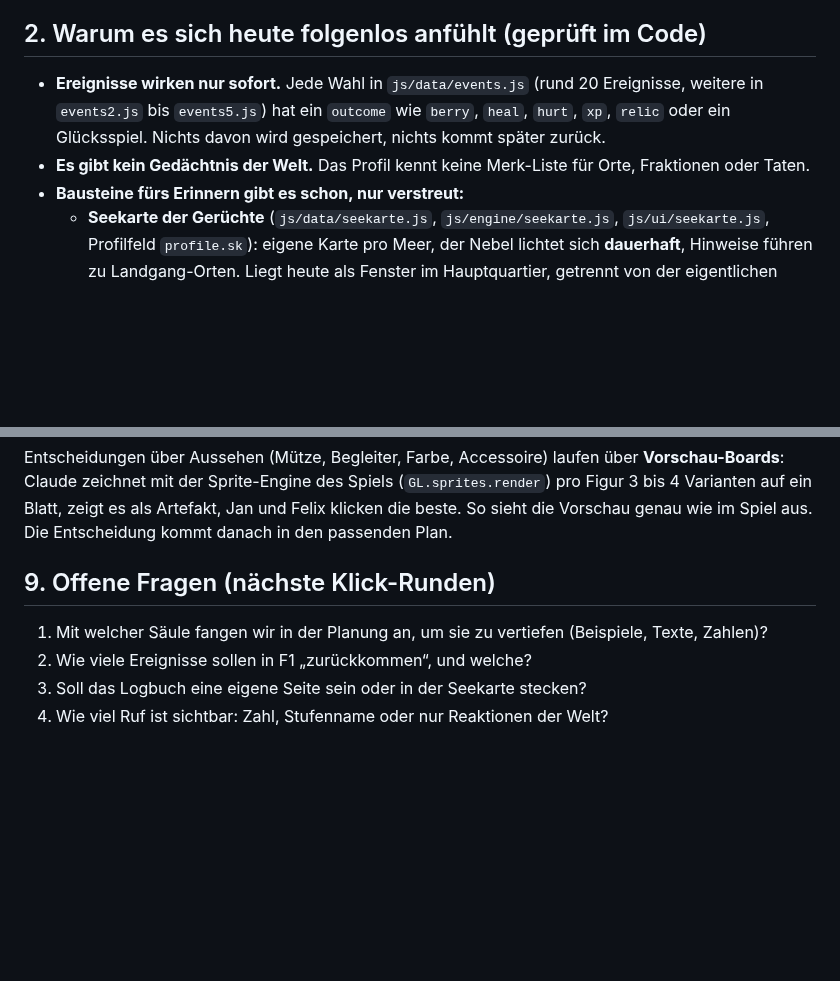
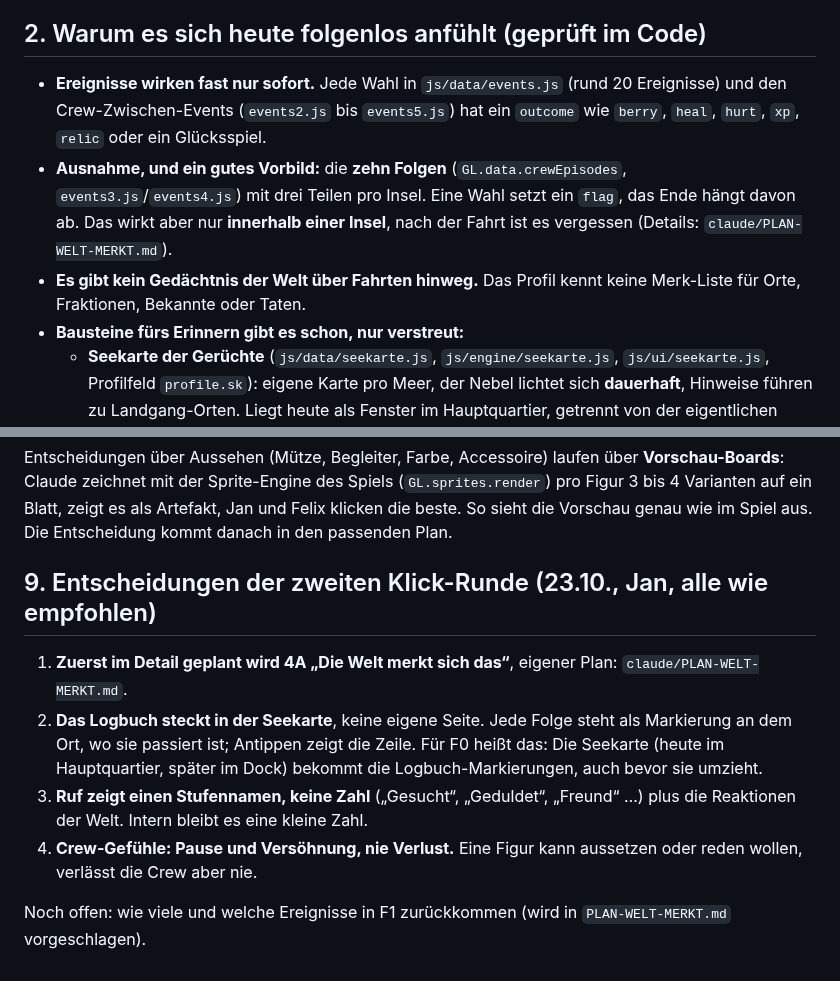
Before and after one commit to flexibeel/Grandline, a Markdown page: claude/PLAN-FOLGEN.md, 2 parts joined by grey strips. GitHub-like rendering; blank space fills up the shorter version.

```diff
--- a/claude/PLAN-FOLGEN.md
+++ b/claude/PLAN-FOLGEN.md
@@ -12,8 +12,9 @@ Stand 23.10.2026. **Nur Plan, nichts gebaut.** Leitbild für alles, was als Näc
   - **Folgen werden angekündigt und später erinnert**: „Das wird man sich merken …“, später „Du hast uns damals geholfen!“
 
 ## 2. Warum es sich heute folgenlos anfühlt (geprüft im Code)
-- **Ereignisse wirken nur sofort.** Jede Wahl in `js/data/events.js` (rund 20 Ereignisse, weitere in `events2.js` bis `events5.js`) hat ein `outcome` wie `berry`, `heal`, `hurt`, `xp`, `relic` oder ein Glücksspiel. Nichts davon wird gespeichert, nichts kommt später zurück.
-- **Es gibt kein Gedächtnis der Welt.** Das Profil kennt keine Merk-Liste für Orte, Fraktionen oder Taten.
+- **Ereignisse wirken fast nur sofort.** Jede Wahl in `js/data/events.js` (rund 20 Ereignisse) und den Crew-Zwischen-Events (`events2.js` bis `events5.js`) hat ein `outcome` wie `berry`, `heal`, `hurt`, `xp`, `relic` oder ein Glücksspiel.
+- **Ausnahme, und ein gutes Vorbild:** die **zehn Folgen** (`GL.data.crewEpisodes`, `events3.js`/`events4.js`) mit drei Teilen pro Insel. Eine Wahl setzt ein `flag`, das Ende hängt davon ab. Das wirkt aber nur **innerhalb einer Insel**, nach der Fahrt ist es vergessen (Details: `claude/PLAN-WELT-MERKT.md`).
+- **Es gibt kein Gedächtnis der Welt über Fahrten hinweg.** Das Profil kennt keine Merk-Liste für Orte, Fraktionen, Bekannte oder Taten.
 - **Bausteine fürs Erinnern gibt es schon, nur verstreut:**
   - **Seekarte der Gerüchte** (`js/data/seekarte.js`, `js/engine/seekarte.js`, `js/ui/seekarte.js`, Profilfeld `profile.sk`): eigene Karte pro Meer, der Nebel lichtet sich **dauerhaft**, Hinweise führen zu Landgang-Orten. Liegt heute als Fenster im Hauptquartier, getrennt von der eigentlichen Fahrt.
   - **Vertrautheit** je Figur (`profile.squadXp`, `GL.meta.squadBonus`) und **gemeinsame Momente** (`js/data/moments.js`), die damit freigeschaltet werden.
@@ -82,8 +83,10 @@ Jede Säule nutzt dasselbe Gedächtnis, wirkt kurz (in der Fahrt) und lang (in d
 ## 8. Looks per Vorschau-Board (Jan, 23.10.)
 Entscheidungen über Aussehen (Mütze, Begleiter, Farbe, Accessoire) laufen über **Vorschau-Boards**: Claude zeichnet mit der Sprite-Engine des Spiels (`GL.sprites.render`) pro Figur 3 bis 4 Varianten auf ein Blatt, zeigt es als Artefakt, Jan und Felix klicken die beste. So sieht die Vorschau genau wie im Spiel aus. Die Entscheidung kommt danach in den passenden Plan.
 
-## 9. Offene Fragen (nächste Klick-Runden)
-1. Mit welcher Säule fangen wir in der Planung an, um sie zu vertiefen (Beispiele, Texte, Zahlen)?
-2. Wie viele Ereignisse sollen in F1 „zurückkommen“, und welche?
-3. Soll das Logbuch eine eigene Seite sein oder in der Seekarte stecken?
-4. Wie viel Ruf ist sichtbar: Zahl, Stufenname oder nur Reaktionen der Welt?
+## 9. Entscheidungen der zweiten Klick-Runde (23.10., Jan, alle wie empfohlen)
+1. **Zuerst im Detail geplant wird 4A „Die Welt merkt sich das“**, eigener Plan: `claude/PLAN-WELT-MERKT.md`.
+2. **Das Logbuch steckt in der Seekarte**, keine eigene Seite. Jede Folge steht als Markierung an dem Ort, wo sie passiert ist; Antippen zeigt die Zeile. Für F0 heißt das: Die Seekarte (heute im Hauptquartier, später im Dock) bekommt die Logbuch-Markierungen, auch bevor sie umzieht.
+3. **Ruf zeigt einen Stufennamen, keine Zahl** („Gesucht“, „Geduldet“, „Freund“ …) plus die Reaktionen der Welt. Intern bleibt es eine kleine Zahl.
+4. **Crew-Gefühle: Pause und Versöhnung, nie Verlust.** Eine Figur kann aussetzen oder reden wollen, verlässt die Crew aber nie.
+
+Noch offen: wie viele und welche Ereignisse in F1 zurückkommen (wird in `PLAN-WELT-MERKT.md` vorgeschlagen).
```
Also changed, not shown: claude/FAHRPLAN.md (+1 -0 lines), claude/PLAN-WELT-MERKT.md (added, +59 -0 lines).
